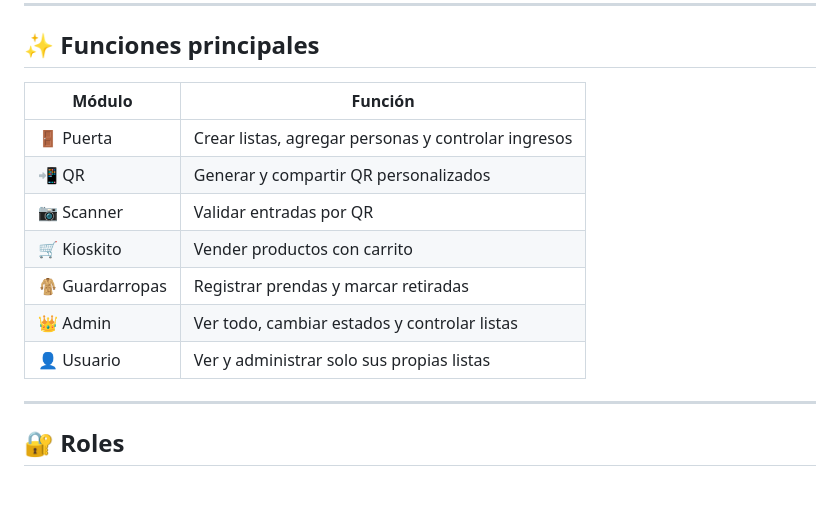
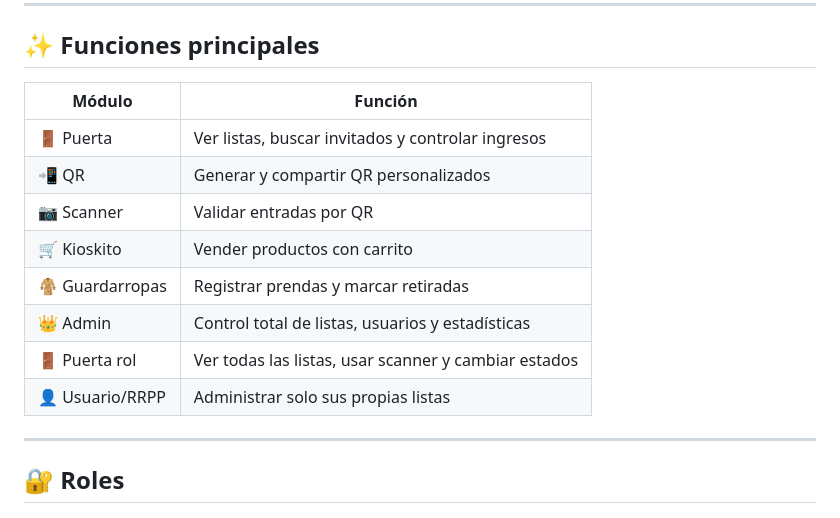
Before and after one commit to Nickozero3/divine_app, a Markdown page: README.md, the part around one of its changes. GitHub-like rendering; blank space fills up the shorter version.

```diff
--- a/README.md
+++ b/README.md
@@ -33,15 +33,16 @@ Permite gestionar:
 
 ## ✨ Funciones principales
 
-| Módulo          | Función                                             |
-| --------------- | --------------------------------------------------- |
-| 🚪 Puerta       | Crear listas, agregar personas y controlar ingresos |
-| 📲 QR           | Generar y compartir QR personalizados               |
-| 📷 Scanner      | Validar entradas por QR                             |
-| 🛒 Kioskito     | Vender productos con carrito                        |
-| 🧥 Guardarropas | Registrar prendas y marcar retiradas                |
-| 👑 Admin        | Ver todo, cambiar estados y controlar listas        |
-| 👤 Usuario      | Ver y administrar solo sus propias listas           |
+| Módulo          | Función                                              |
+| --------------- | ---------------------------------------------------- |
+| 🚪 Puerta       | Ver listas, buscar invitados y controlar ingresos    |
+| 📲 QR           | Generar y compartir QR personalizados                |
+| 📷 Scanner      | Validar entradas por QR                              |
+| 🛒 Kioskito     | Vender productos con carrito                         |
+| 🧥 Guardarropas | Registrar prendas y marcar retiradas                 |
+| 👑 Admin        | Control total de listas, usuarios y estadísticas     |
+| 🚪 Puerta rol   | Ver todas las listas, usar scanner y cambiar estados |
+| 👤 Usuario/RRPP | Administrar solo sus propias listas                  |
 
 ---
 
```
Also changed, not shown: other parts of README.md (+90 -13 lines).
